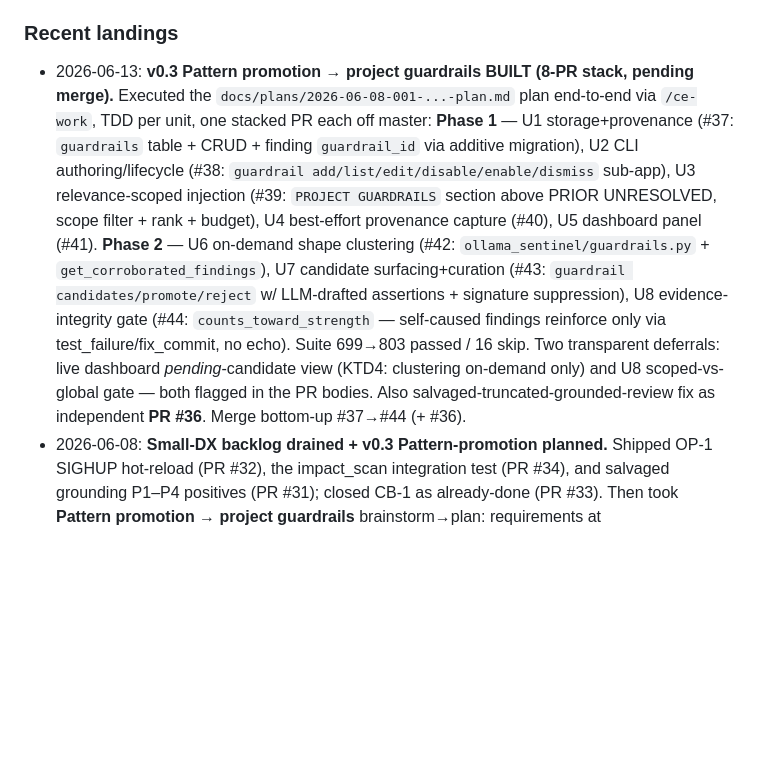
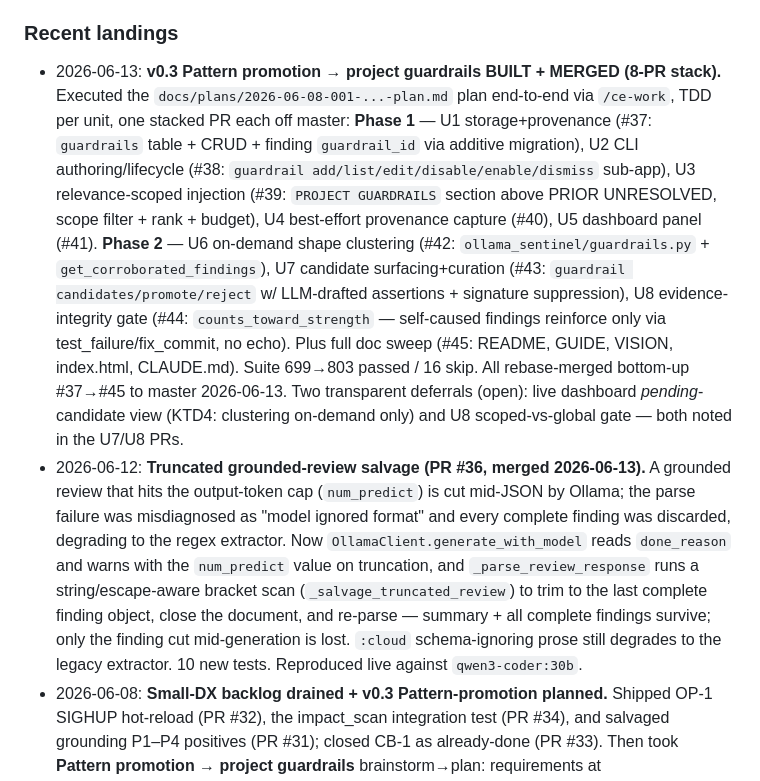
Before and after one commit to Skidudeaa/ollama-sentinel, a Markdown page: CLAUDE.md, the part around the change. GitHub-like rendering; blank space fills up the shorter version.

Commit message:
docs: record truncated grounded-review salvage in Recent landings

```diff
--- a/CLAUDE.md
+++ b/CLAUDE.md
@@ -289,8 +289,8 @@ speculatively).
 
 ### Recent landings
 
-- 2026-06-13: **v0.3 Pattern promotion → project guardrails BUILT (8-PR stack,
-  pending merge).** Executed the `docs/plans/2026-06-08-001-...-plan.md` plan
+- 2026-06-13: **v0.3 Pattern promotion → project guardrails BUILT + MERGED
+  (8-PR stack).** Executed the `docs/plans/2026-06-08-001-...-plan.md` plan
   end-to-end via `/ce-work`, TDD per unit, one stacked PR each off master:
   **Phase 1** — U1 storage+provenance (#37: `guardrails` table + CRUD + finding
   `guardrail_id` via additive migration), U2 CLI authoring/lifecycle (#38:
@@ -302,11 +302,22 @@ speculatively).
   surfacing+curation (#43: `guardrail candidates/promote/reject` w/ LLM-drafted
   assertions + signature suppression), U8 evidence-integrity gate (#44:
   `counts_toward_strength` — self-caused findings reinforce only via
-  test_failure/fix_commit, no echo). Suite 699→803 passed / 16 skip. Two
-  transparent deferrals: live dashboard *pending*-candidate view (KTD4: clustering
-  on-demand only) and U8 scoped-vs-global gate — both flagged in the PR bodies.
-  Also salvaged-truncated-grounded-review fix as independent **PR #36**. Merge
-  bottom-up #37→#44 (+ #36).
+  test_failure/fix_commit, no echo). Plus full doc sweep (#45: README, GUIDE,
+  VISION, index.html, CLAUDE.md). Suite 699→803 passed / 16 skip. All
+  rebase-merged bottom-up #37→#45 to master 2026-06-13. Two transparent
+  deferrals (open): live dashboard *pending*-candidate view (KTD4: clustering
+  on-demand only) and U8 scoped-vs-global gate — both noted in the U7/U8 PRs.
+- 2026-06-12: **Truncated grounded-review salvage (PR #36, merged 2026-06-13).**
+  A grounded review that hits the output-token cap (`num_predict`) is cut
+  mid-JSON by Ollama; the parse failure was misdiagnosed as "model ignored
+  format" and every complete finding was discarded, degrading to the regex
+  extractor. Now `OllamaClient.generate_with_model` reads `done_reason` and warns
+  with the `num_predict` value on truncation, and `_parse_review_response` runs a
+  string/escape-aware bracket scan (`_salvage_truncated_review`) to trim to the
+  last complete finding object, close the document, and re-parse — summary + all
+  complete findings survive; only the finding cut mid-generation is lost.
+  `:cloud` schema-ignoring prose still degrades to the legacy extractor. 10 new
+  tests. Reproduced live against `qwen3-coder:30b`.
 - 2026-06-08: **Small-DX backlog drained + v0.3 Pattern-promotion planned.**
   Shipped OP-1 SIGHUP hot-reload (PR #32), the impact_scan integration test
   (PR #34), and salvaged grounding P1–P4 positives (PR #31); closed CB-1 as
```
